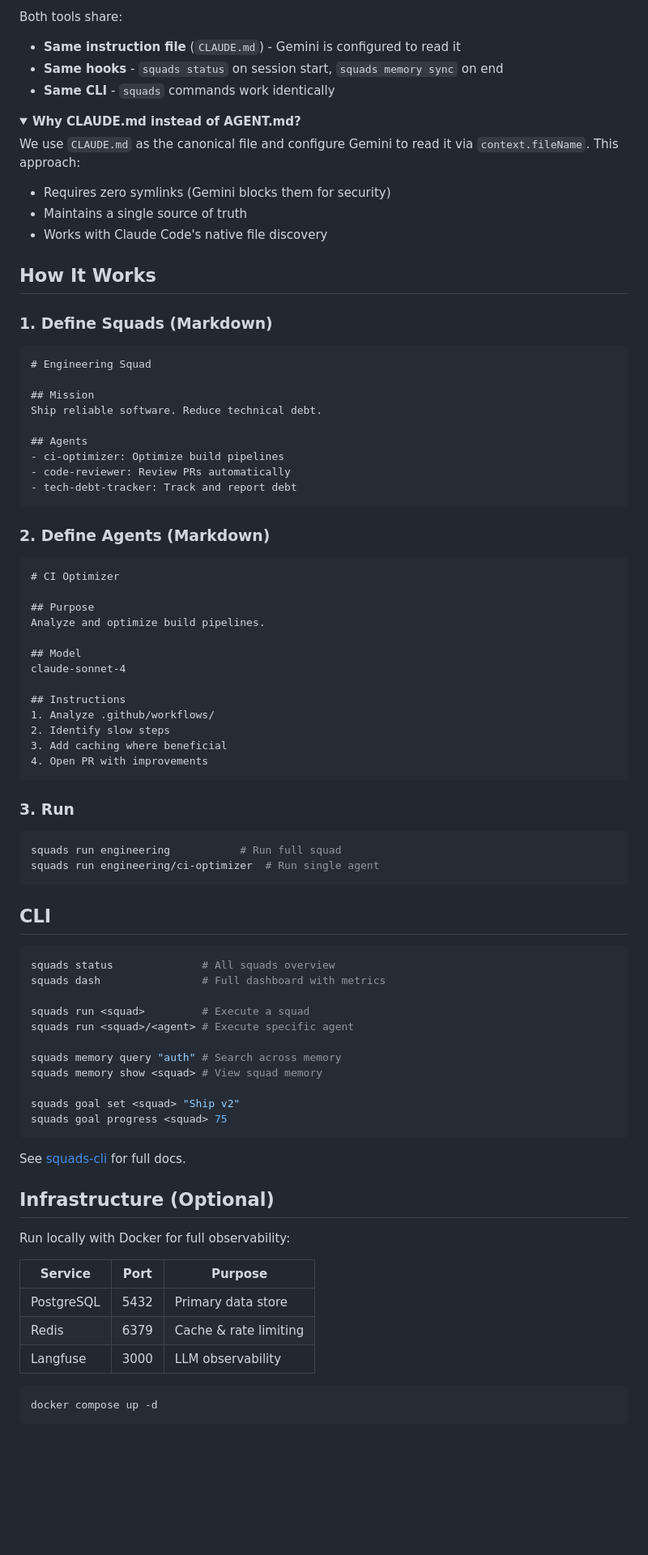
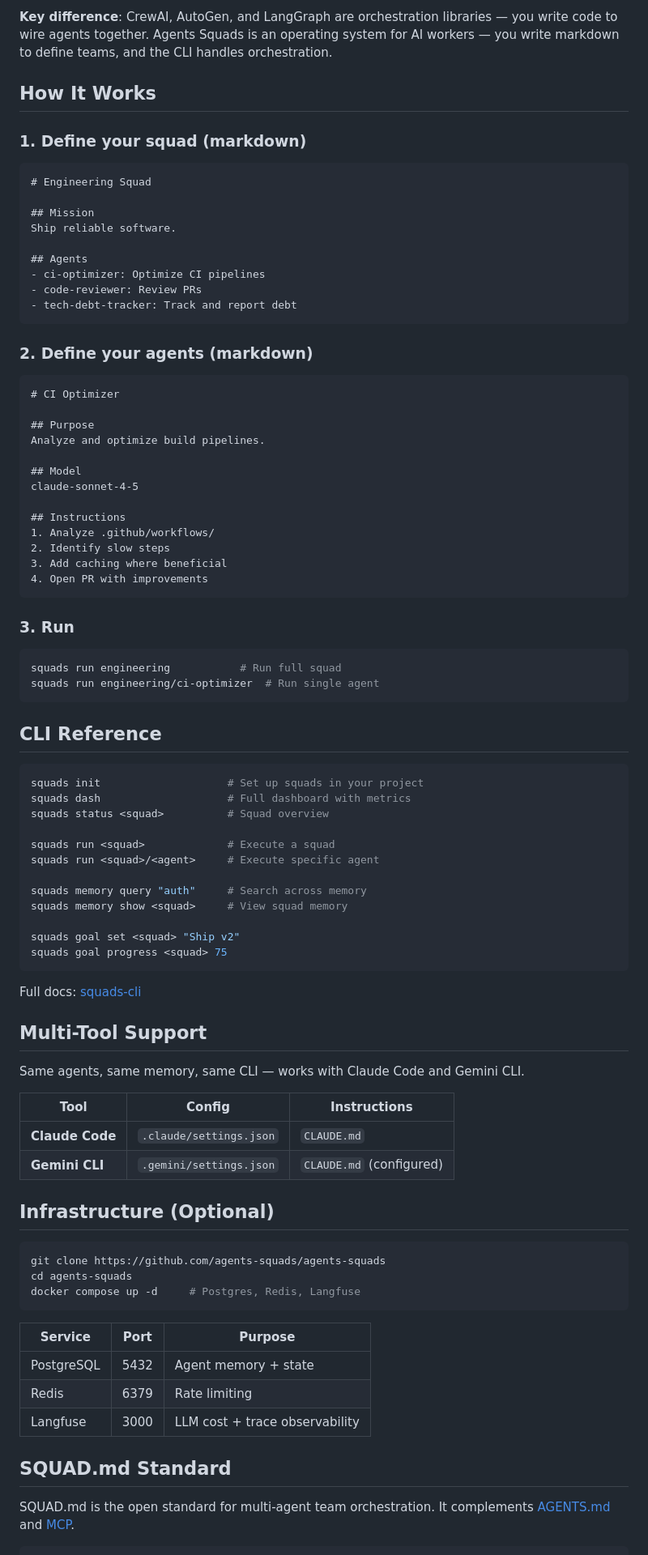
Before and after one commit to agents-squads/agents-squads, a Markdown page: README.md, the part around one of its changes. Shown at 81% size. Drawn GitHub-style; folded sections open; blank space fills up the shorter version.

````diff
--- a/README.md
+++ b/README.md
@@ -90,35 +42,22 @@ Agents Squads works with multiple AI coding tools. Same agents, same memory, sam
-Both tools share:
-- **Same instruction file** (`CLAUDE.md`) - Gemini is configured to read it
-- **Same hooks** - `squads status` on session start, `squads memory sync` on end
-- **Same CLI** - `squads` commands work identically
-
-<details>
-<summary><strong>Why CLAUDE.md instead of AGENT.md?</strong></summary>
-
-We use `CLAUDE.md` as the canonical file and configure Gemini to read it via `context.fileName`. This approach:
-- Requires zero symlinks (Gemini blocks them for security)
-- Maintains a single source of truth
-- Works with Claude Code's native file discovery
-
-</details>
+**Key difference**: CrewAI, AutoGen, and LangGraph are orchestration libraries — you write code to wire agents together. Agents Squads is an operating system for AI workers — you write markdown to define teams, and the CLI handles orchestration.
 
 ## How It Works
 
-### 1. Define Squads (Markdown)
+### 1. Define your squad (markdown)
 
 ```markdown
 # Engineering Squad
 
 ## Mission
-Ship reliable software. Reduce technical debt.
+Ship reliable software.
 
 ## Agents
-- ci-optimizer: Optimize build pipelines
-- code-reviewer: Review PRs automatically
+- ci-optimizer: Optimize CI pipelines
+- code-reviewer: Review PRs
 - tech-debt-tracker: Track and report debt
 ```
 
-### 2. Define Agents (Markdown)
+### 2. Define your agents (markdown)
 
 ```markdown
 # CI Optimizer
@@ -127,7 +66,7 @@ Ship reliable software. Reduce technical debt.
 Analyze and optimize build pipelines.
 
 ## Model
-claude-sonnet-4
+claude-sonnet-4-5
 
 ## Instructions
 1. Analyze .github/workflows/
@@ -143,34 +82,50 @@ squads run engineering           # Run full squad
 squads run engineering/ci-optimizer  # Run single agent
 ```
 
-## CLI
+## CLI Reference
 
 ```bash
-squads status              # All squads overview
-squads dash                # Full dashboard with metrics
+squads init                    # Set up squads in your project
+squads dash                    # Full dashboard with metrics
+squads status <squad>          # Squad overview
 
-squads run <squad>         # Execute a squad
-squads run <squad>/<agent> # Execute specific agent
+squads run <squad>             # Execute a squad
+squads run <squad>/<agent>     # Execute specific agent
 
-squads memory query "auth" # Search across memory
-squads memory show <squad> # View squad memory
+squads memory query "auth"     # Search across memory
+squads memory show <squad>     # View squad memory
 
 squads goal set <squad> "Ship v2"
 squads goal progress <squad> 75
 ```
 
-See [squads-cli](https://github.com/agents-squads/squads-cli) for full docs.
+Full docs: [squads-cli](https://github.com/agents-squads/squads-cli)
+
+## Multi-Tool Support
+
+Same agents, same memory, same CLI — works with Claude Code and Gemini CLI.
+
+| Tool | Config | Instructions |
+|------|--------|--------------|
+| **Claude Code** | `.claude/settings.json` | `CLAUDE.md` |
+| **Gemini CLI** | `.gemini/settings.json` | `CLAUDE.md` (configured) |
 
 ## Infrastructure (Optional)
 
-Run locally with Docker for full observability:
+```bash
+git clone https://github.com/agents-squads/agents-squads
+cd agents-squads
+docker compose up -d     # Postgres, Redis, Langfuse
+```
 
 | Service | Port | Purpose |
 |---------|------|---------|
-| PostgreSQL | 5432 | Primary data store |
-| Redis | 6379 | Cache & rate limiting |
-| Langfuse | 3000 | LLM observability |
+| PostgreSQL | 5432 | Agent memory + state |
+| Redis | 6379 | Rate limiting |
+| Langfuse | 3000 | LLM cost + trace observability |
 
-```bash
-docker compose up -d
+## SQUAD.md Standard
+
+SQUAD.md is the open standard for multi-agent team orchestration. It complements [AGENTS.md](https://agents.md) and [MCP](https://modelcontextprotocol.io).
+
 ```
````
Also changed, not shown: other parts of README.md (+22 -82 lines).
